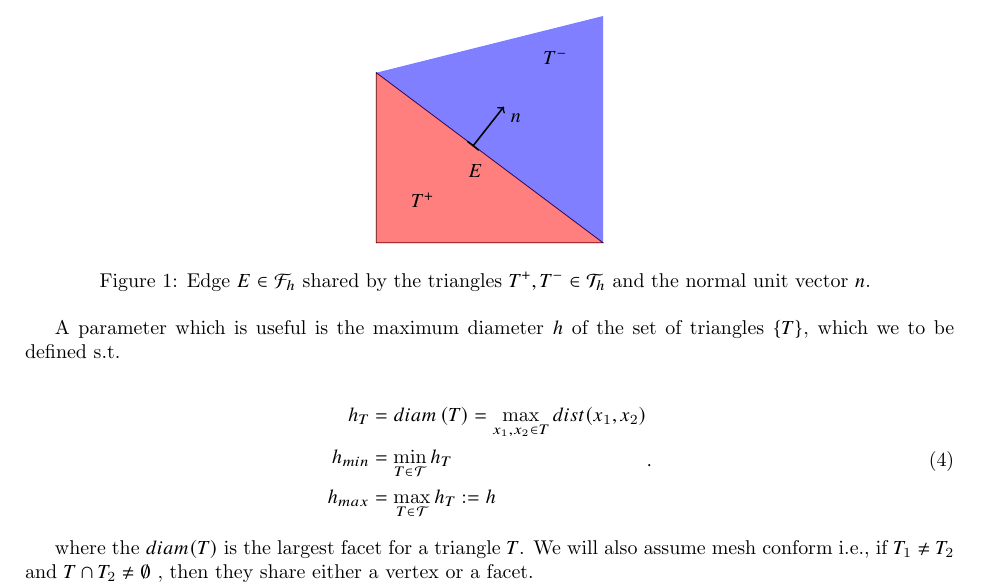
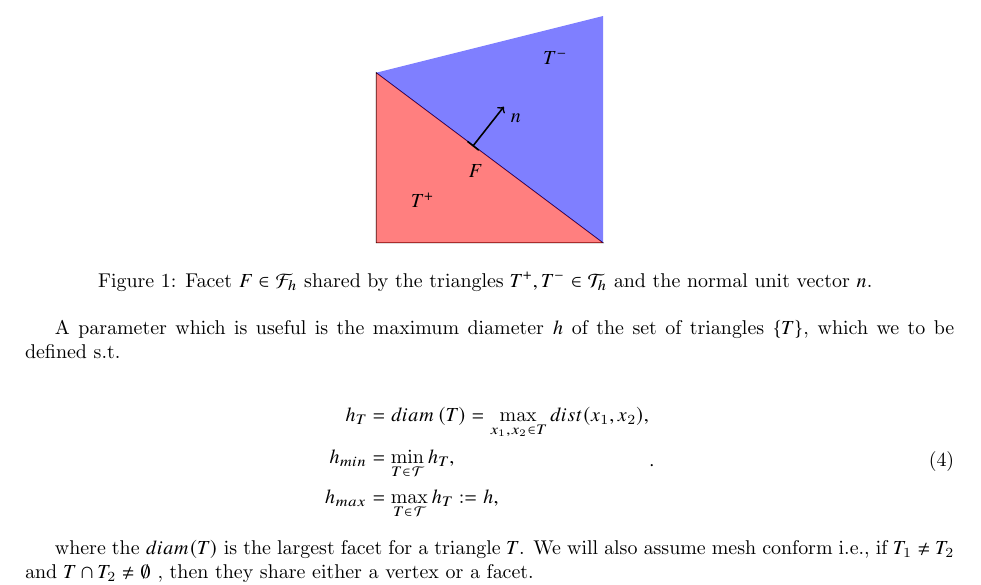
Before and after one commit to isakhammer/master_thesis, a LaTeX document (latex/main.tex, which reads latex/CIP.tex): part of page 5 of 13, cut so that both start at the same text. Compiled offline with pdfLaTeX.

Commit message:
From facets to edges

```diff
--- a/latex/CIP.tex
+++ b/latex/CIP.tex
@@ -88,7 +88,7 @@ $T^{+}$ to $T^{-}$, illustrated in figure \ref{fig:normal}.
 \fill[blue, opacity=0.5] (B) -- (C) -- (D);
 \node[below left] at (Tm) {$T^{-} $ };
 \node[above right] at (Tp) {$T^{+}$ };
-\node[below right] at (e) {$E$ };
+\node[below right] at (e) {$F$ };
 
 \draw [|->, thick] (start) -- (end);
 % \node[above right] at (A) {A };
@@ -97,18 +97,17 @@ $T^{+}$ to $T^{-}$, illustrated in figure \ref{fig:normal}.
 % \node[below right] at (D) {D};
 \node[below right] at (end) {$n$};
 \end{tikzpicture}
-\caption{Edge $E \in \mathcal{F}_h $ shared by the triangles $T^{+}, T^{-} \in \mathcal{T}_{h} $ and the normal unit vector $n$.  }
+\caption{Facet $F \in \mathcal{F}_h $ shared by the triangles $T^{+}, T^{-} \in \mathcal{T}_{h} $ and the normal unit vector $n$.  }
     \label{fig:normal}
 \end{figure}
 
 A parameter which is useful is the maximum diameter $h$ of the set of triangles $\left\{ T \right\} $, which we to be defined s.t.
 
 \begin{equation}
-\label{eq:def }
 \begin{split}
-    h _{T} & = diam\left( T \right)   = \max_{x_1, x_{2} \in T} dist(x_{1}, x_{2})  \\
-    h_{min} & = \min_{T \in \mathcal{T} } h_{T} \\
-    h_{max} &= \max_{T \in \mathcal{T} }  h_{T} := h \\
+    h _{T} & = diam\left( T \right)   = \max_{x_1, x_{2} \in T} dist(x_{1}, x_{2}),  \\
+    h_{min} & = \min_{T \in \mathcal{T} } h_{T}, \\
+    h_{max} &= \max_{T \in \mathcal{T} }  h_{T} := h,
 \end{split}
 .\end{equation}
 
```
Also changed, not shown: latex/biharmonic-equation.tex (+6 -3 lines), latex/CIP.tex (8 more changed lines).
